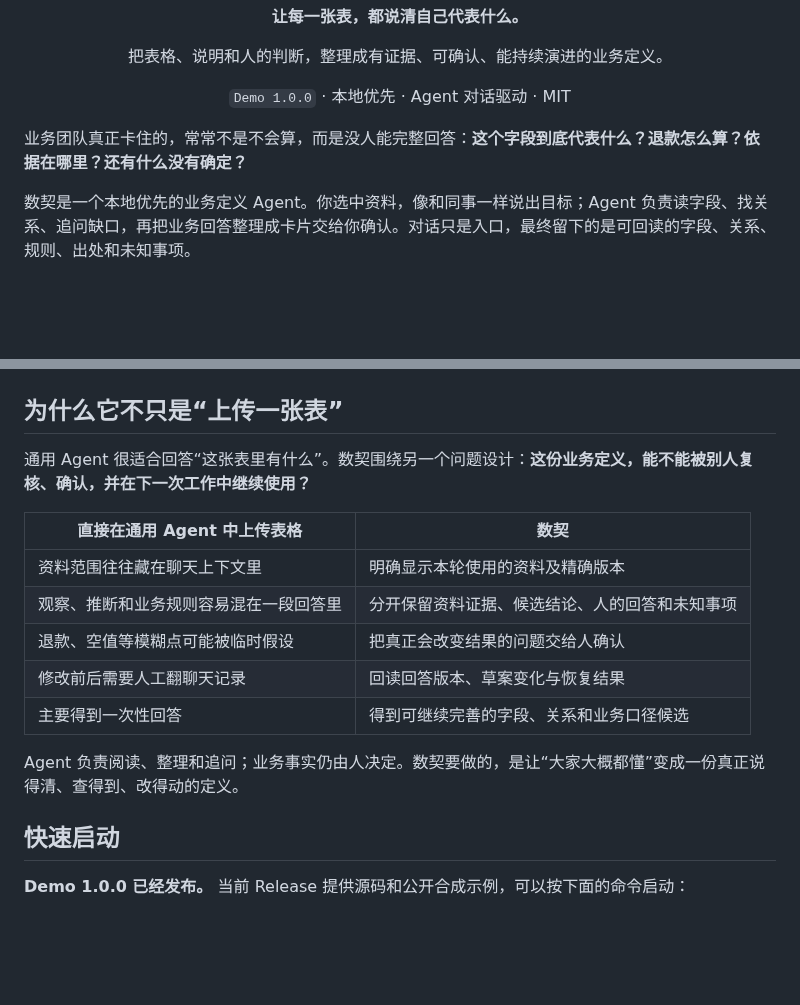
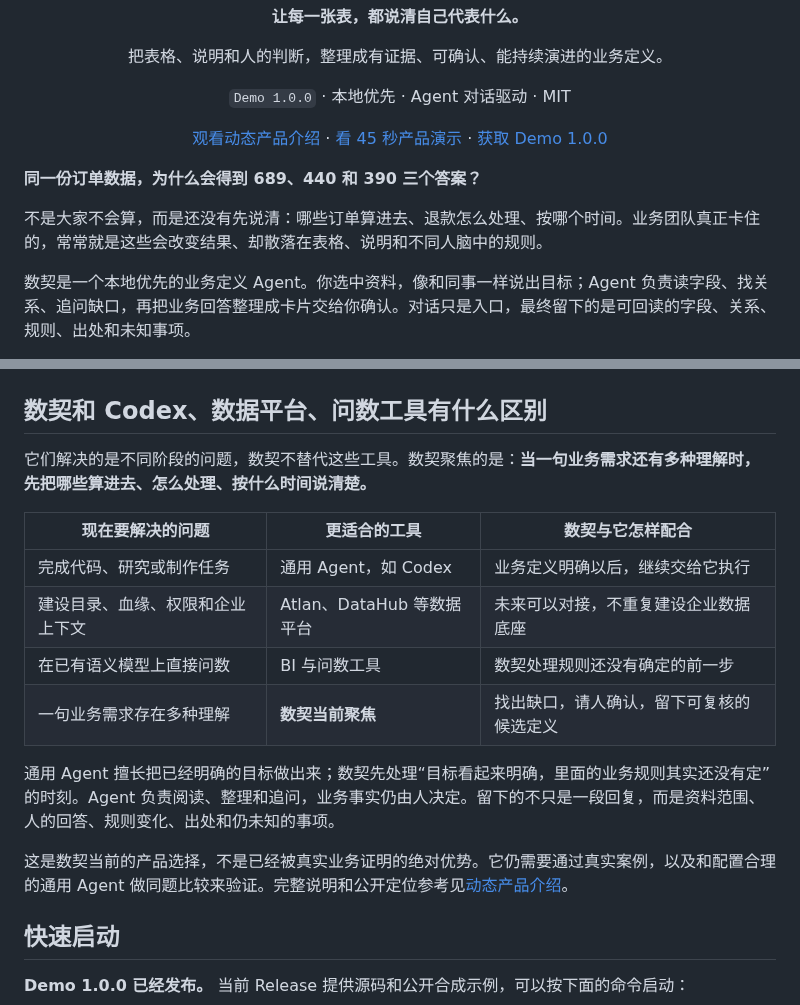
Before and after one commit to archerthegoat/contextox-agent, a Markdown page: README.md, 2 parts joined by grey strips. Rendered like a GitHub page; blank space fills up the shorter version.

Commit message:
docs(readme): clarify public showcase and product fit

```diff
--- a/README.md
+++ b/README.md
@@ -3,8 +3,15 @@
 <p align="center"><strong>让每一张表，都说清自己代表什么。</strong></p>
 <p align="center">把表格、说明和人的判断，整理成有证据、可确认、能持续演进的业务定义。</p>
 <p align="center"><code>Demo 1.0.0</code> · 本地优先 · Agent 对话驱动 · MIT</p>
+<p align="center">
+  <a href="https://archerthegoat.github.io/contextox-agent/">观看动态产品介绍</a> ·
+  <a href="https://archerthegoat.github.io/contextox-agent/downloads/contextox-demo-1.0.0-product-film.mp4">看 45 秒产品演示</a> ·
+  <a href="https://github.com/archerthegoat/contextox-agent/releases/tag/v1.0.0">获取 Demo 1.0.0</a>
+</p>
 
-业务团队真正卡住的，常常不是不会算，而是没人能完整回答：**这个字段到底代表什么？退款怎么算？依据在哪里？还有什么没有确定？**
+**同一份订单数据，为什么会得到 689、440 和 390 三个答案？**
+
+不是大家不会算，而是还没有先说清：哪些订单算进去、退款怎么处理、按哪个时间。业务团队真正卡住的，常常就是这些会改变结果、却散落在表格、说明和不同人脑中的规则。
 
 数契是一个本地优先的业务定义 Agent。你选中资料，像和同事一样说出目标；Agent 负责读字段、找关系、追问缺口，再把业务回答整理成卡片交给你确认。对话只是入口，最终留下的是可回读的字段、关系、规则、出处和未知事项。
 
@@ -35,19 +42,20 @@
 
 </details>
 
-## 为什么它不只是“上传一张表”
+## 数契和 Codex、数据平台、问数工具有什么区别
 
-通用 Agent 很适合回答“这张表里有什么”。数契围绕另一个问题设计：**这份业务定义，能不能被别人复核、确认，并在下一次工作中继续使用？**
+它们解决的是不同阶段的问题，数契不替代这些工具。数契聚焦的是：**当一句业务需求还有多种理解时，先把哪些算进去、怎么处理、按什么时间说清楚。**
 
-| 直接在通用 Agent 中上传表格 | 数契 |
-| --- | --- |
-| 资料范围往往藏在聊天上下文里 | 明确显示本轮使用的资料及精确版本 |
-| 观察、推断和业务规则容易混在一段回答里 | 分开保留资料证据、候选结论、人的回答和未知事项 |
-| 退款、空值等模糊点可能被临时假设 | 把真正会改变结果的问题交给人确认 |
-| 修改前后需要人工翻聊天记录 | 回读回答版本、草案变化与恢复结果 |
-| 主要得到一次性回答 | 得到可继续完善的字段、关系和业务口径候选 |
+| 现在要解决的问题 | 更适合的工具 | 数契与它怎样配合 |
+| --- | --- | --- |
+| 完成代码、研究或制作任务 | 通用 Agent，如 Codex | 业务定义明确以后，继续交给它执行 |
+| 建设目录、血缘、权限和企业上下文 | Atlan、DataHub 等数据平台 | 未来可以对接，不重复建设企业数据底座 |
+| 在已有语义模型上直接问数 | BI 与问数工具 | 数契处理规则还没有确定的前一步 |
+| 一句业务需求存在多种理解 | **数契当前聚焦** | 找出缺口，请人确认，留下可复核的候选定义 |
 
-Agent 负责阅读、整理和追问；业务事实仍由人决定。数契要做的，是让“大家大概都懂”变成一份真正说得清、查得到、改得动的定义。
+通用 Agent 擅长把已经明确的目标做出来；数契先处理“目标看起来明确，里面的业务规则其实还没有定”的时刻。Agent 负责阅读、整理和追问，业务事实仍由人决定。留下的不只是一段回复，而是资料范围、人的回答、规则变化、出处和仍未知的事项。
+
+这是数契当前的产品选择，不是已经被真实业务证明的绝对优势。它仍需要通过真实案例，以及和配置合理的通用 Agent 做同题比较来验证。完整说明和公开定位参考见[动态产品介绍](https://archerthegoat.github.io/contextox-agent/#10)。
 
 ## 快速启动
 
```
